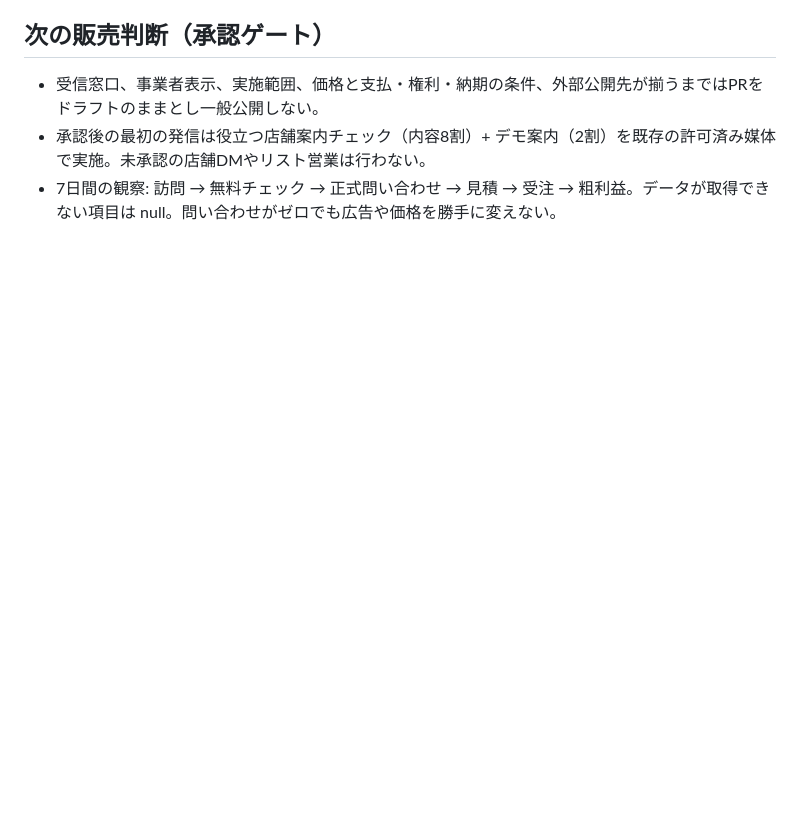
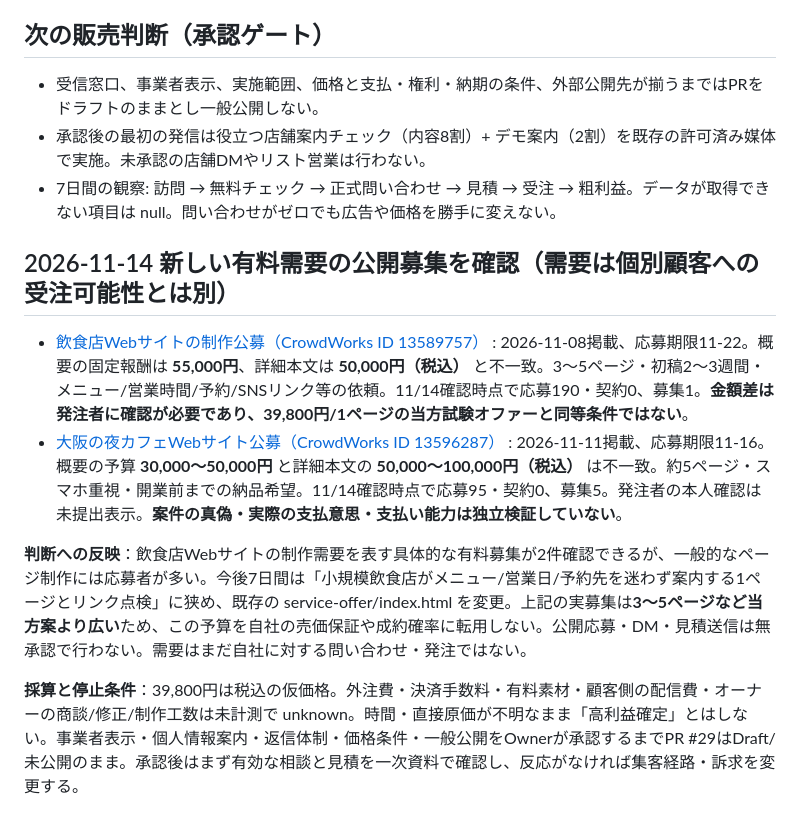
Before and after one commit to 10131010-star/michishirube-lab, a Markdown page: service-offer/COMPETITOR-AND-SCOPE.md, the part around the change. Rendered like a GitHub page; blank space fills up the shorter version.

Commit message:
Ground B2B niche and scope in fresh Nov 2026 paid restaurant briefs

```diff
--- a/service-offer/COMPETITOR-AND-SCOPE.md
+++ b/service-offer/COMPETITOR-AND-SCOPE.md
@@ -47,3 +47,12 @@
 - 受信窓口、事業者表示、実施範囲、価格と支払・権利・納期の条件、外部公開先が揃うまではPRをドラフトのままとし一般公開しない。
 - 承認後の最初の発信は役立つ店舗案内チェック（内容8割）+ デモ案内（2割）を既存の許可済み媒体で実施。未承認の店舗DMやリスト営業は行わない。
 - 7日間の観察: 訪問 → 無料チェック → 正式問い合わせ → 見積 → 受注 → 粗利益。データが取得できない項目は null。問い合わせがゼロでも広告や価格を勝手に変えない。
+
+## 2026-11-14 新しい有料需要の公開募集を確認（需要は個別顧客への受注可能性とは別）
+
+- [飲食店Webサイトの制作公募（CrowdWorks ID 13589757）](https://crowdworks.jp/public/jobs/13589757) : 2026-11-08掲載、応募期限11-22。概要の固定報酬は **55,000円**、詳細本文は **50,000円（税込）** と不一致。3～5ページ・初稿2～3週間・メニュー/営業時間/予約/SNSリンク等の依頼。11/14確認時点で応募190・契約0、募集1。**金額差は発注者に確認が必要であり、39,800円/1ページの当方試験オファーと同等条件ではない**。
+- [大阪の夜カフェWebサイト公募（CrowdWorks ID 13596287）](https://crowdworks.jp/public/jobs/13596287) : 2026-11-11掲載、応募期限11-16。概要の予算 **30,000～50,000円** と詳細本文の **50,000～100,000円（税込）** は不一致。約5ページ・スマホ重視・開業前までの納品希望。11/14確認時点で応募95・契約0、募集5。発注者の本人確認は未提出表示。**案件の真偽・実際の支払意思・支払い能力は独立検証していない**。
+
+**判断への反映**：飲食店Webサイトの制作需要を表す具体的な有料募集が2件確認できるが、一般的なページ制作には応募者が多い。今後7日間は「小規模飲食店がメニュー/営業日/予約先を迷わず案内する1ページとリンク点検」に狭め、既存の service-offer/index.html を変更。上記の実募集は**3～5ページなど当方案より広い**ため、この予算を自社の売価保証や成約確率に転用しない。公開応募・DM・見積送信は無承認で行わない。需要はまだ自社に対する問い合わせ・発注ではない。
+
+**採算と停止条件**：39,800円は税込の仮価格。外注費・決済手数料・有料素材・顧客側の配信費・オーナーの商談/修正/制作工数は未計測で unknown。時間・直接原価が不明なまま「高利益確定」とはしない。事業者表示・個人情報案内・返信体制・価格条件・一般公開をOwnerが承認するまでPR #29はDraft/未公開のまま。承認後はまず有効な相談と見積を一次資料で確認し、反応がなければ集客経路・訴求を変更する。
```
